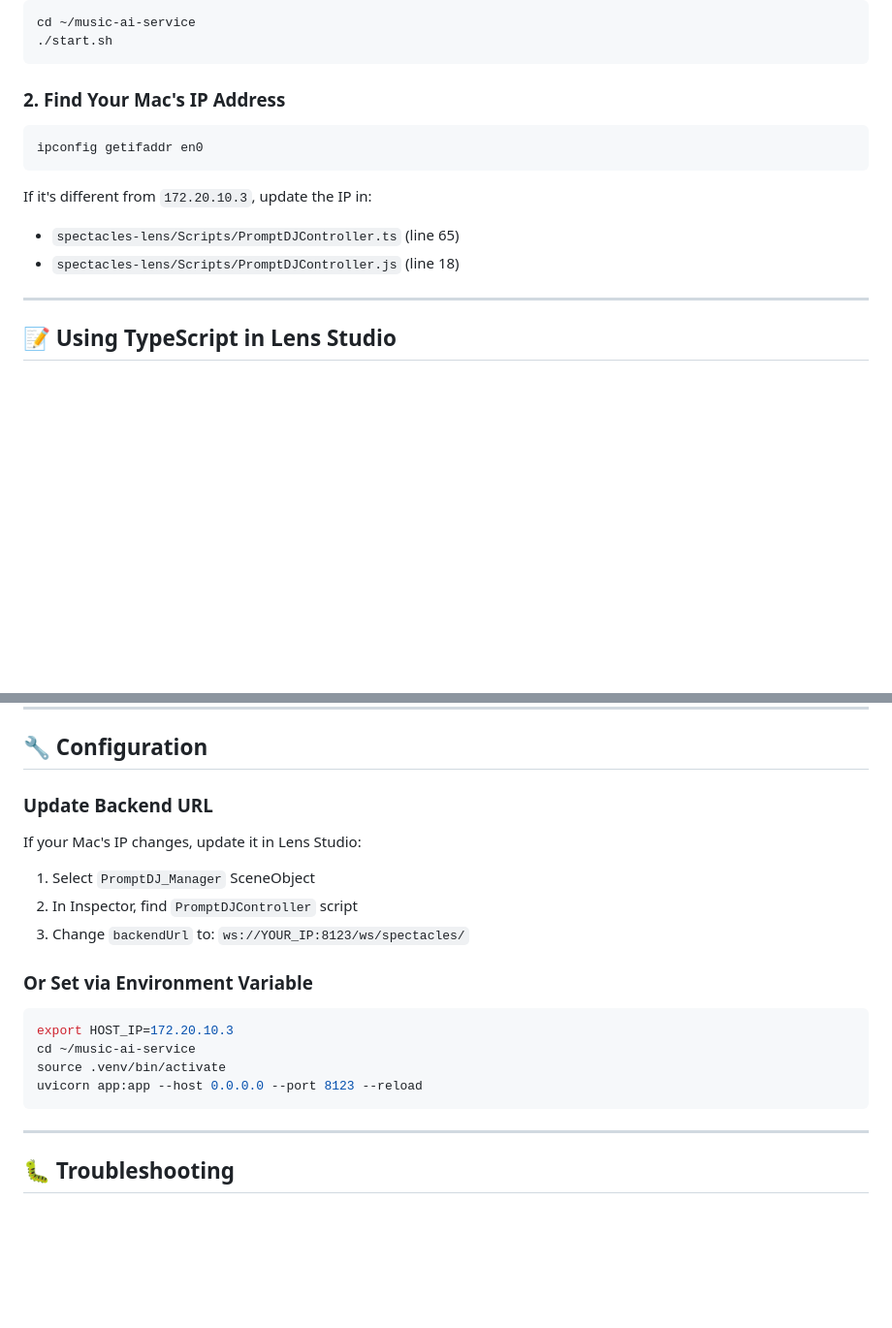
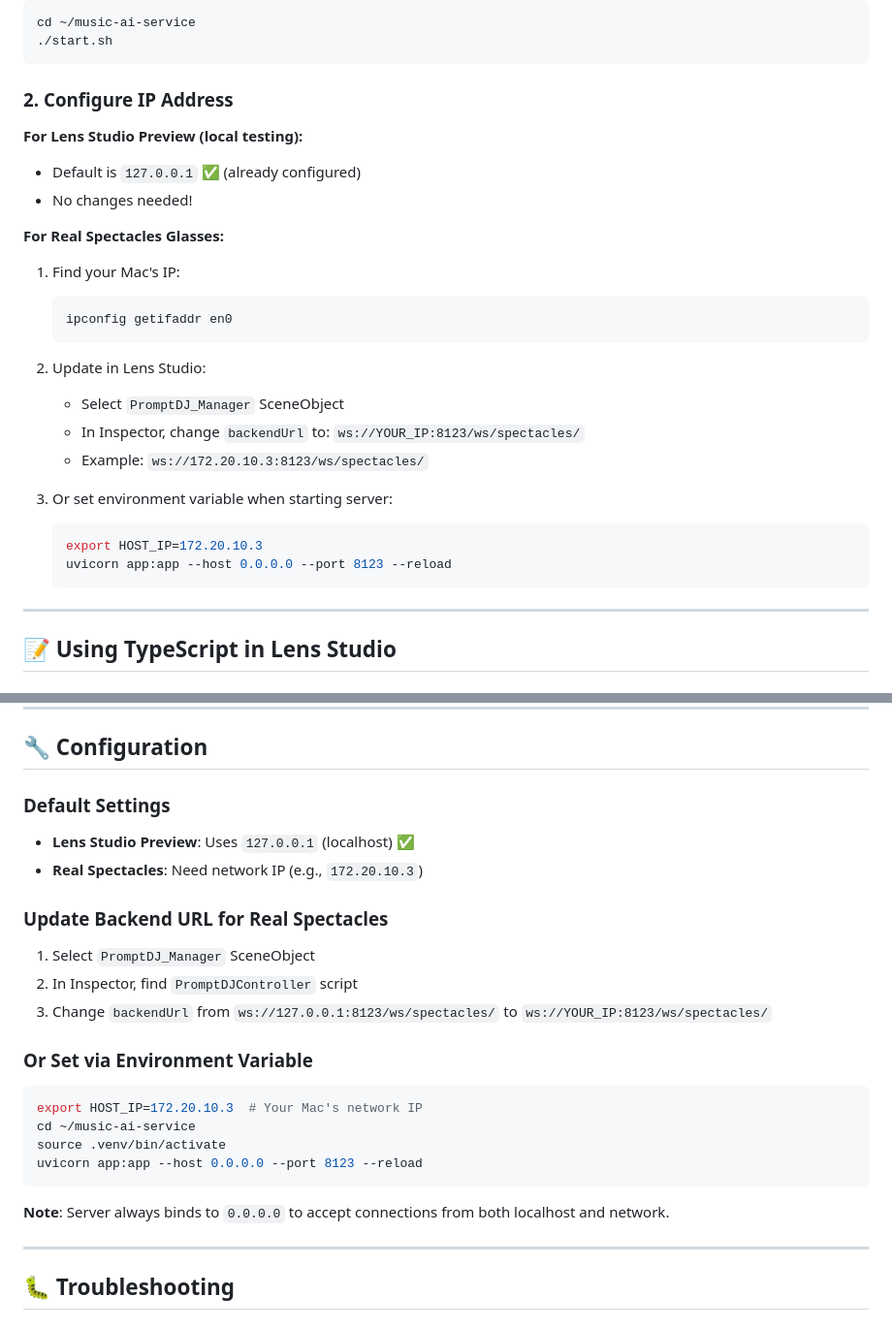
Before and after one commit to amirhoseintahmasb/spectacles-promptDJ, a Markdown page: SPECTACLES_SETUP.md, 2 parts joined by grey strips. Shown at 97% size. GitHub-like rendering; blank space fills up the shorter version.

Commit message:
Update setup guide for 127.0.0.1 default

````diff
--- a/SPECTACLES_SETUP.md
+++ b/SPECTACLES_SETUP.md
@@ -27,15 +27,28 @@ cd ~/music-ai-service
 ./start.sh
 ```
 
-### 2. Find Your Mac's IP Address
+### 2. Configure IP Address
 
-```bash
-ipconfig getifaddr en0
-```
+**For Lens Studio Preview (local testing):**
+- Default is `127.0.0.1` ✅ (already configured)
+- No changes needed!
 
-If it's different from `172.20.10.3`, update the IP in:
-- `spectacles-lens/Scripts/PromptDJController.ts` (line 65)
-- `spectacles-lens/Scripts/PromptDJController.js` (line 18)
+**For Real Spectacles Glasses:**
+1. Find your Mac's IP:
+   ```bash
+   ipconfig getifaddr en0
+   ```
+
+2. Update in Lens Studio:
+   - Select `PromptDJ_Manager` SceneObject
+   - In Inspector, change `backendUrl` to: `ws://YOUR_IP:8123/ws/spectacles/`
+   - Example: `ws://172.20.10.3:8123/ws/spectacles/`
+
+3. Or set environment variable when starting server:
+   ```bash
+   export HOST_IP=172.20.10.3
+   uvicorn app:app --host 0.0.0.0 --port 8123 --reload
+   ```
 
 ---
 
@@ -69,22 +82,27 @@ If it's different from `172.20.10.3`, update the IP in:
 
 ## 🔧 Configuration
 
-### Update Backend URL
+### Default Settings
 
-If your Mac's IP changes, update it in Lens Studio:
+- **Lens Studio Preview**: Uses `127.0.0.1` (localhost) ✅
+- **Real Spectacles**: Need network IP (e.g., `172.20.10.3`)
+
+### Update Backend URL for Real Spectacles
 
 1. Select `PromptDJ_Manager` SceneObject
 2. In Inspector, find `PromptDJController` script
-3. Change `backendUrl` to: `ws://YOUR_IP:8123/ws/spectacles/`
+3. Change `backendUrl` from `ws://127.0.0.1:8123/ws/spectacles/` to `ws://YOUR_IP:8123/ws/spectacles/`
 
 ### Or Set via Environment Variable
 
 ```bash
-export HOST_IP=172.20.10.3
+export HOST_IP=172.20.10.3  # Your Mac's network IP
 cd ~/music-ai-service
 source .venv/bin/activate
 uvicorn app:app --host 0.0.0.0 --port 8123 --reload
 ```
+
+**Note**: Server always binds to `0.0.0.0` to accept connections from both localhost and network.
 
 ---
 
````
